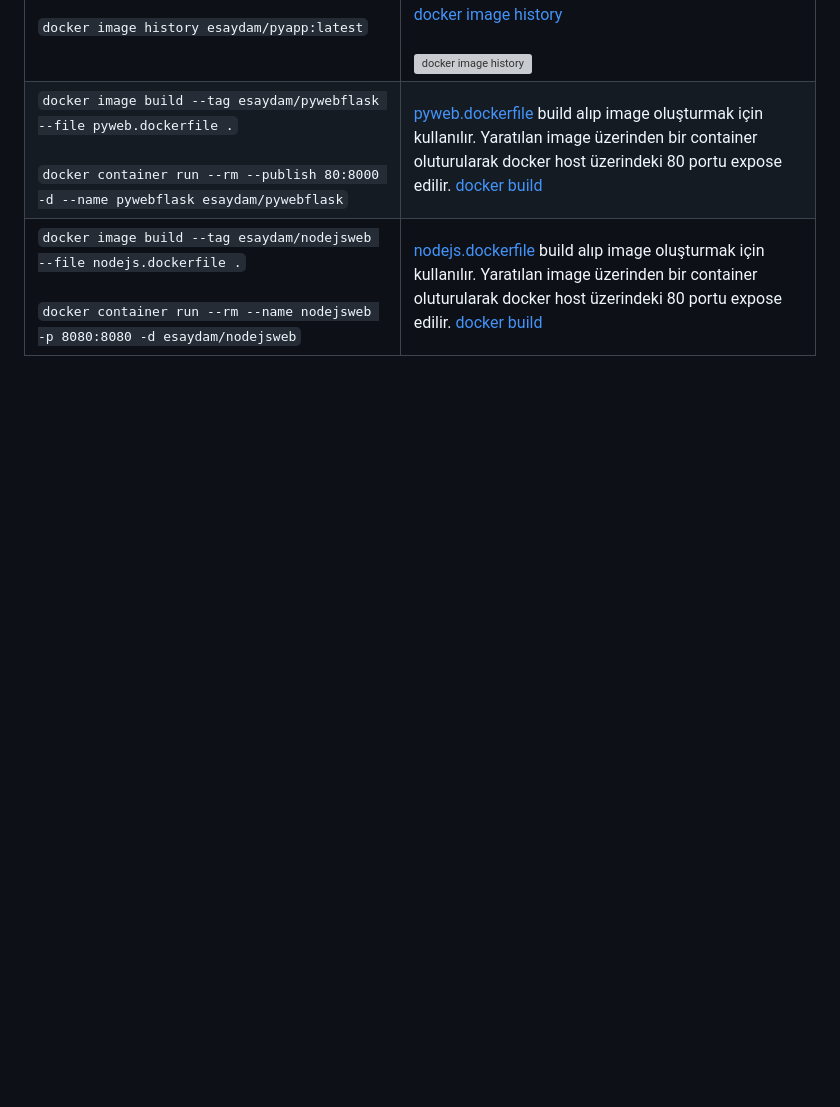
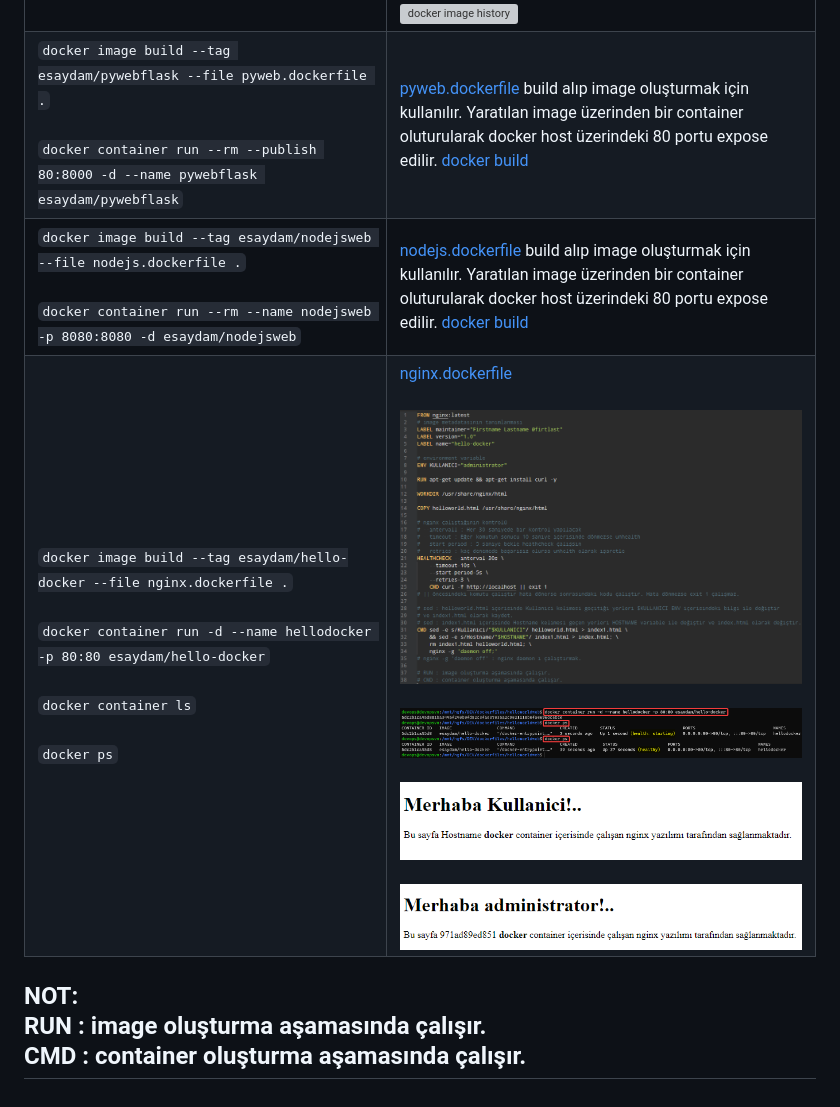
Before and after one commit to ekremsaydam/docker-info, a Markdown page: docker_build.md, the part around the change. GitHub-like rendering; pictures changed too: img/docker_container_run_env_web_p1.1.png (added), img/docker_container_run_env_web_p1.png (added), img/docker_dockerfile_example_p1.png (added); blank space fills up the shorter version; grey boxes are pictures that could not be loaded.

Commit message:
dockefile example added

```diff
--- a/docker_build.md
+++ b/docker_build.md
@@ -231,3 +231,8 @@ dockerfile içerisinde yazılan birden çok shell talimatları bir öncekini ge
 | `docker image history esaydam/pyapp:latest`| dockerfile build alıp image oluşturmak için kullanılır. [docker image history](https://docs.docker.com/engine/reference/commandline/image_history/) <br><br> ![docker image history](/img/docker_build_p10.png)|
 | `docker image build --tag esaydam/pywebflask --file pyweb.dockerfile .`<br><br>`docker container run --rm --publish 80:8000 -d --name pywebflask esaydam/pywebflask`| [pyweb.dockerfile](/examDockerFiles/pyweb/pyweb.dockerfile) build alıp image oluşturmak için kullanılır. Yaratılan image üzerinden bir container oluturularak docker host üzerindeki 80 portu expose edilir. [docker build](https://docs.docker.com/engine/reference/commandline/build/) |
 | `docker image build --tag esaydam/nodejsweb --file nodejs.dockerfile .`<br><br>`docker container run --rm --name nodejsweb -p 8080:8080 -d esaydam/nodejsweb`| [nodejs.dockerfile](/examDockerFiles/nodejsweb/nodejs.dockerfile) build alıp image oluşturmak için kullanılır. Yaratılan image üzerinden bir container oluturularak docker host üzerindeki 80 portu expose edilir. [docker build](https://docs.docker.com/engine/reference/commandline/build/) |
+| `docker image build --tag esaydam/hello-docker --file nginx.dockerfile .`<br><br>`docker container run -d --name hellodocker -p 80:80 esaydam/hello-docker`<br><br>`docker container ls`<br><br>`docker ps`| [nginx.dockerfile](/examDockerFiles/helloworldweb/nginx.dockerfile)<br><br>![nginx.dockerfile](/img/docker_dockerfile_example_p1.png)<br><br>![healtcheck](/img/docker_healthcheck_p1.png)<br><br>![nginx.dockerfile](/img/docker_container_run_env_web_p1.1.png) <br><br>![nginx.dockerfile](/img/docker_container_run_env_web_p1.png)|
+
+
+
+## **NOT: <br>RUN : image oluşturma aşamasında çalışır.<br>CMD : container oluşturma aşamasında çalışır.**
```
Also changed, not shown: README.md (+1 -0 lines), 2 other files.
